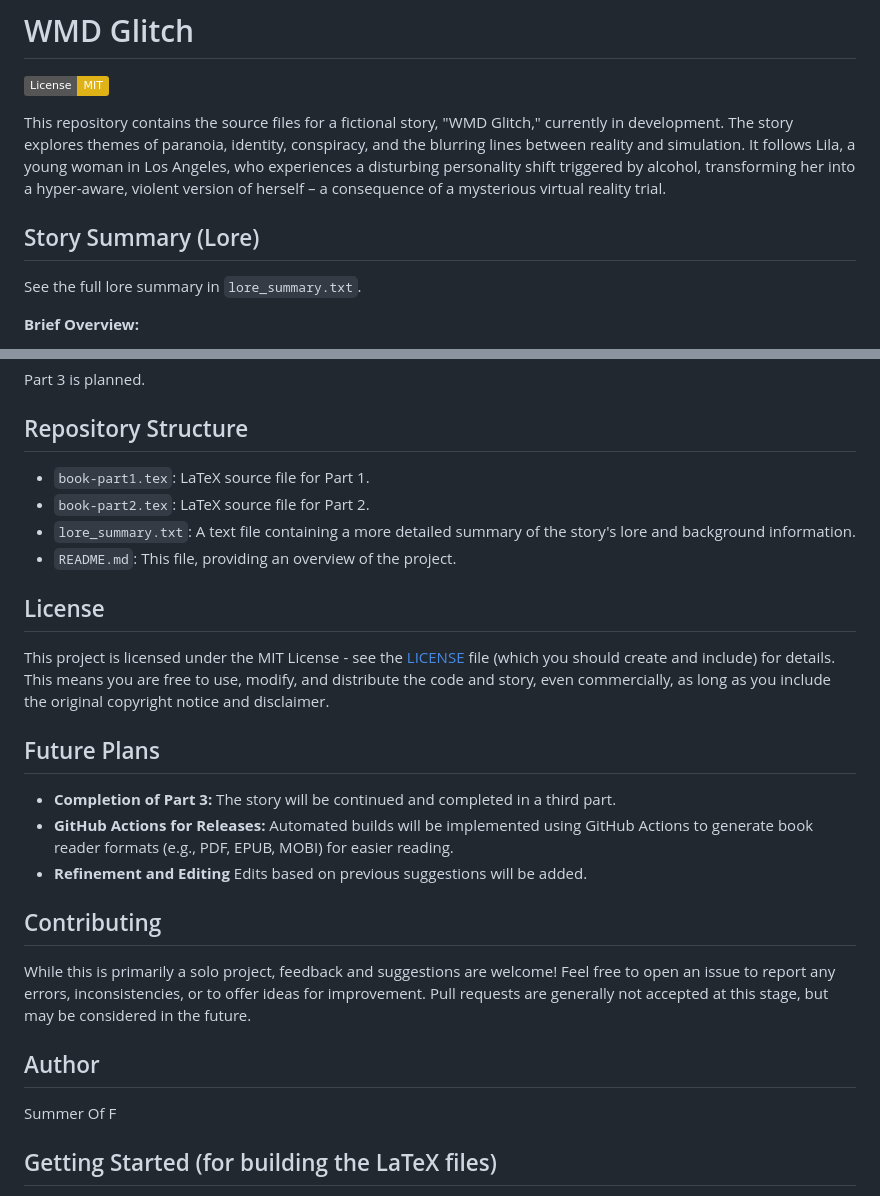
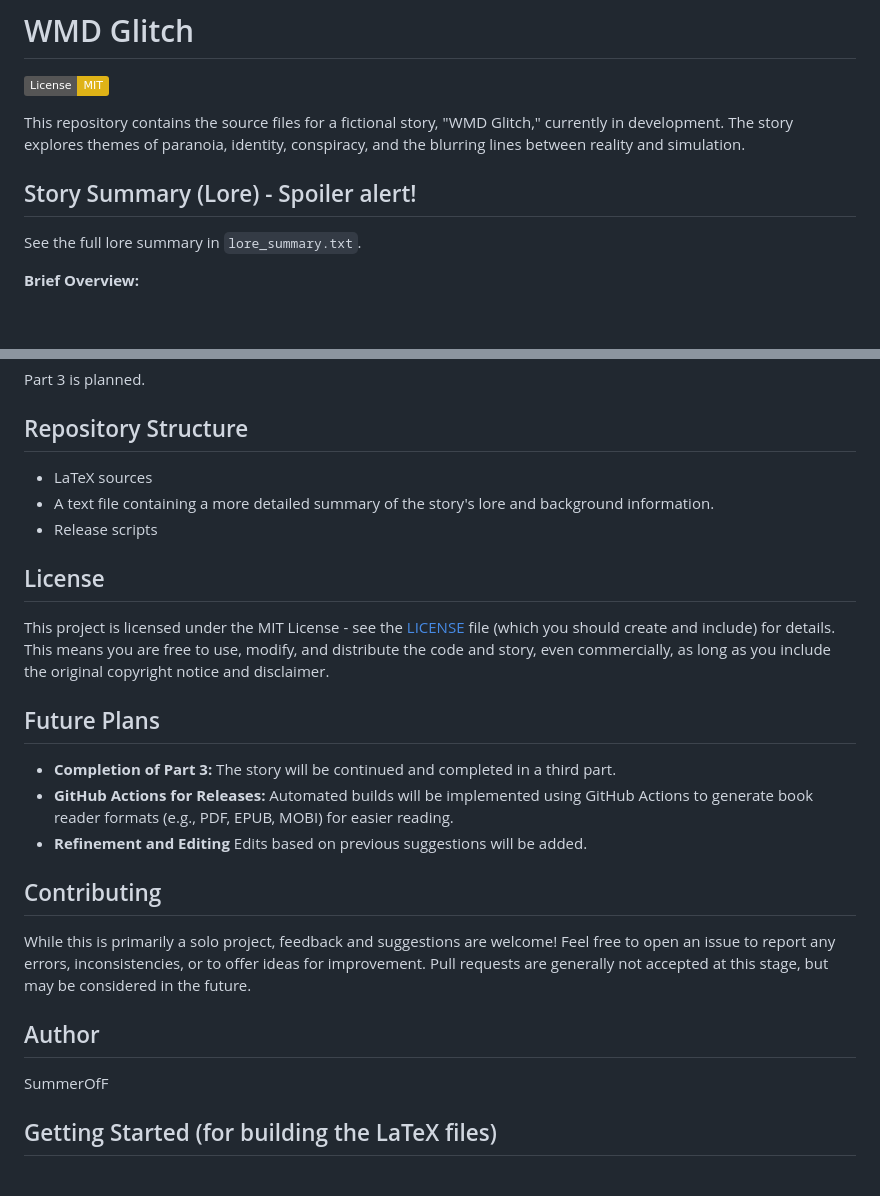
Before and after one commit to summeroff/wmd_glitch, a Markdown page: README.md, 2 parts joined by grey strips. Drawn GitHub-style; badges without logos; blank space fills up the shorter version.

```diff
--- a/README.md
+++ b/README.md
@@ -2,9 +2,9 @@
 
 [![License: MIT](https://img.shields.io/badge/License-MIT-yellow.svg)](https://opensource.org/licenses/MIT)
 
-This repository contains the source files for a fictional story, "WMD Glitch," currently in development. The story explores themes of paranoia, identity, conspiracy, and the blurring lines between reality and simulation. It follows Lila, a young woman in Los Angeles, who experiences a disturbing personality shift triggered by alcohol, transforming her into a hyper-aware, violent version of herself – a consequence of a mysterious virtual reality trial.
+This repository contains the source files for a fictional story, "WMD Glitch," currently in development. The story explores themes of paranoia, identity, conspiracy, and the blurring lines between reality and simulation.
 
-## Story Summary (Lore)
+## Story Summary (Lore) - Spoiler alert!
 
 See the full lore summary in `lore_summary.txt`.
 
@@ -25,10 +25,9 @@ Part 3 is planned.
 
 ## Repository Structure
 
-*   `book-part1.tex`: LaTeX source file for Part 1.
-*   `book-part2.tex`: LaTeX source file for Part 2.
-*   `lore_summary.txt`: A text file containing a more detailed summary of the story's lore and background information.
-*   `README.md`: This file, providing an overview of the project.
+*  LaTeX sources
+*  A text file containing a more detailed summary of the story's lore and background information.
+*  Release scripts
 
 ## License
 
@@ -36,8 +35,8 @@ This project is licensed under the MIT License - see the [LICENSE](LICENSE) file
 
 ## Future Plans
 
-*   **Completion of Part 3:**  The story will be continued and completed in a third part.
-*   **GitHub Actions for Releases:**  Automated builds will be implemented using GitHub Actions to generate book reader formats (e.g., PDF, EPUB, MOBI) for easier reading.
+* **Completion of Part 3:**  The story will be continued and completed in a third part.
+* **GitHub Actions for Releases:**  Automated builds will be implemented using GitHub Actions to generate book reader formats (e.g., PDF, EPUB, MOBI) for easier reading.
 * **Refinement and Editing** Edits based on previous suggestions will be added.
 
 ## Contributing
@@ -46,7 +45,7 @@ While this is primarily a solo project, feedback and suggestions are welcome! Fe
 
 ## Author
 
-Summer Of F
+SummerOfF
 
 ## Getting Started (for building the LaTeX files)
 
```
